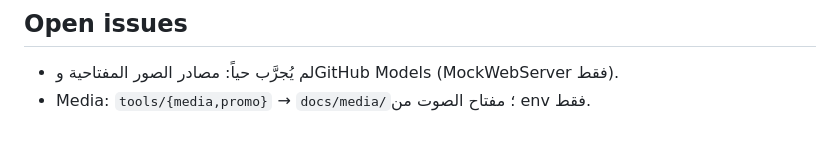
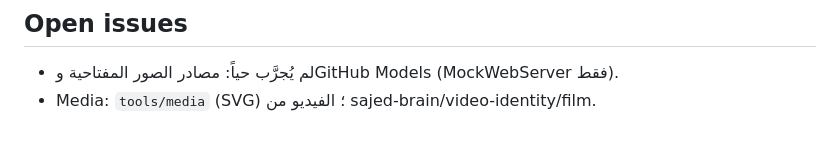
Before and after one commit to Dev-saged/ArticleStudio, a Markdown page: docs/repo-map.md, the part around the change. Drawn GitHub-style.

```diff
--- a/docs/repo-map.md
+++ b/docs/repo-map.md
@@ -36,4 +36,4 @@
 
 ## Open issues
 - لم يُجرَّب حياً: مصادر الصور المفتاحية وGitHub Models (MockWebServer فقط).
-- Media: `tools/{media,promo}` → `docs/media/`؛ مفتاح الصوت من env فقط.
+- Media: `tools/media` (SVG) ؛ الفيديو من sajed-brain/video-identity/film.
```
Also changed, not shown: .claude/session-handoff.md (+3 -3 lines), README.md (+2 -2 lines), tools/promo/README.md (added, +1 -0 lines), docs/media/promo-poster.jpg, 6 other files.
